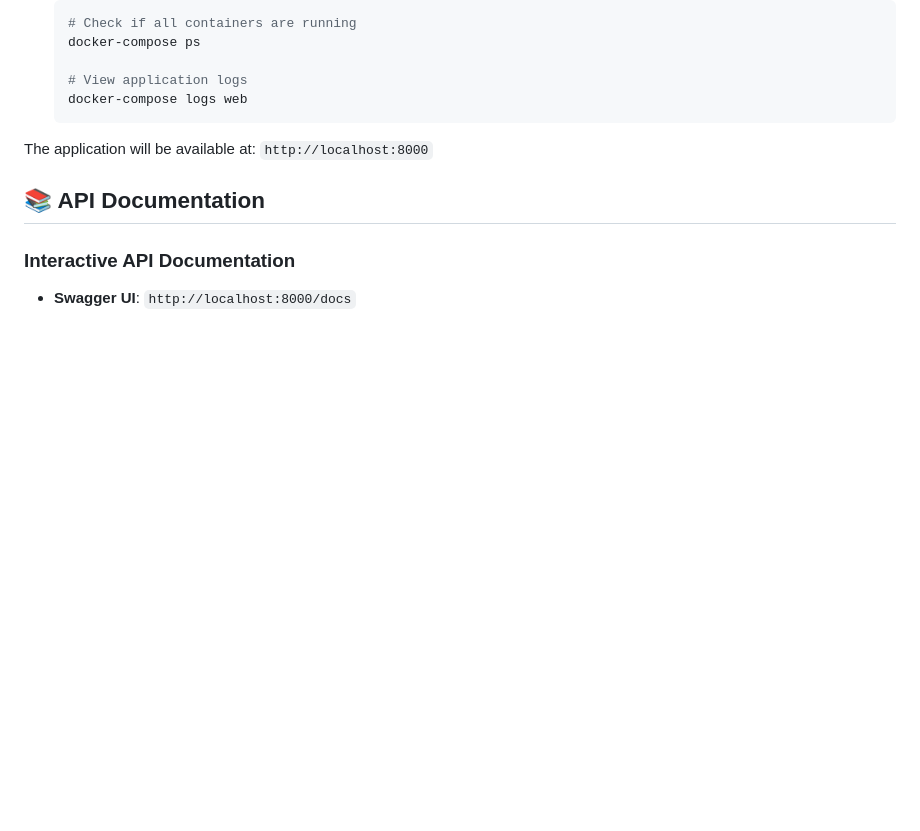
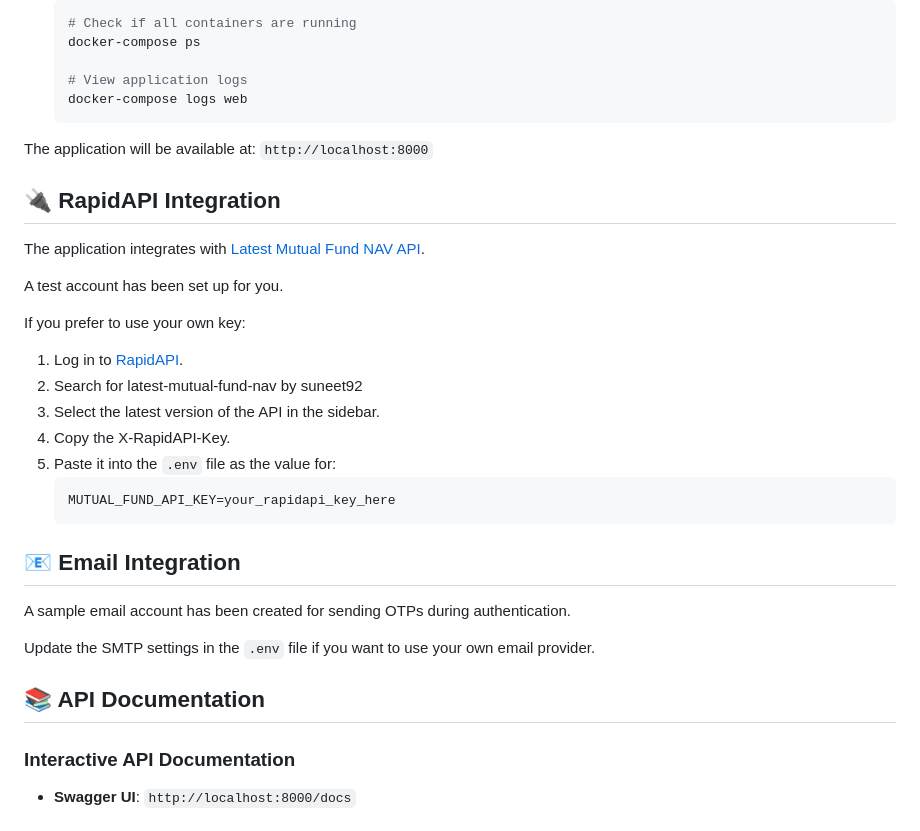
Before and after one commit to asiftp654/Bhive, a Markdown page: README.md, the part around the change. GitHub-like rendering; blank space fills up the shorter version.

Commit message:
rapid api documentation changes

````diff
--- a/README.md
+++ b/README.md
@@ -102,6 +102,30 @@ Paste the env variables that were sent in the email.
 The application will be available at: `http://localhost:8000`
 
 
+## 🔌 RapidAPI Integration
+
+The application integrates with [Latest Mutual Fund NAV API](https://rapidapi.com/suneetk92/api/latest-mutual-fund-nav).
+
+A test account has been set up for you.
+
+If you prefer to use your own key:
+
+1. Log in to [RapidAPI](https://rapidapi.com/).
+2. Search for latest-mutual-fund-nav by suneet92
+2. Select the latest version of the API in the sidebar.
+3. Copy the X-RapidAPI-Key.
+4. Paste it into the `.env` file as the value for:
+   ```
+   MUTUAL_FUND_API_KEY=your_rapidapi_key_here
+   ```
+
+## 📧 Email Integration
+
+A sample email account has been created for sending OTPs during authentication.
+
+Update the SMTP settings in the `.env` file if you want to use your own email provider.
+
+
 ## 📚 API Documentation
 
 ### Interactive API Documentation
````
